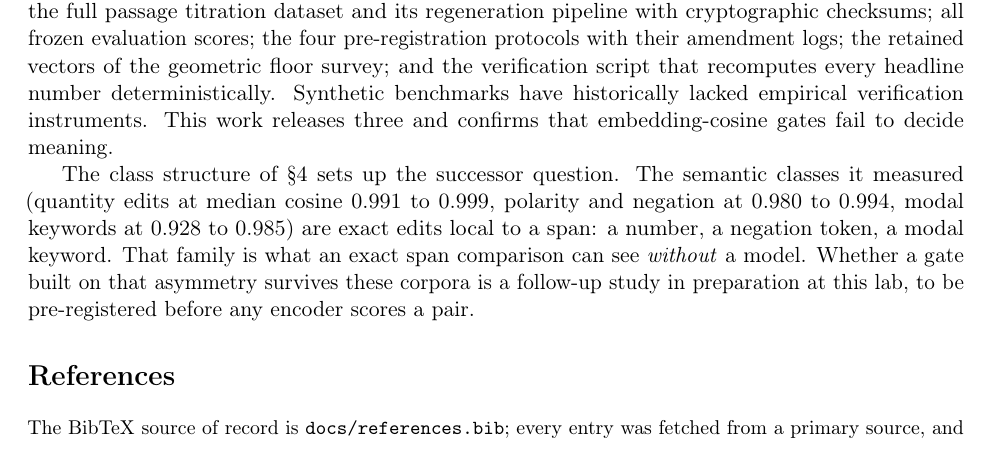
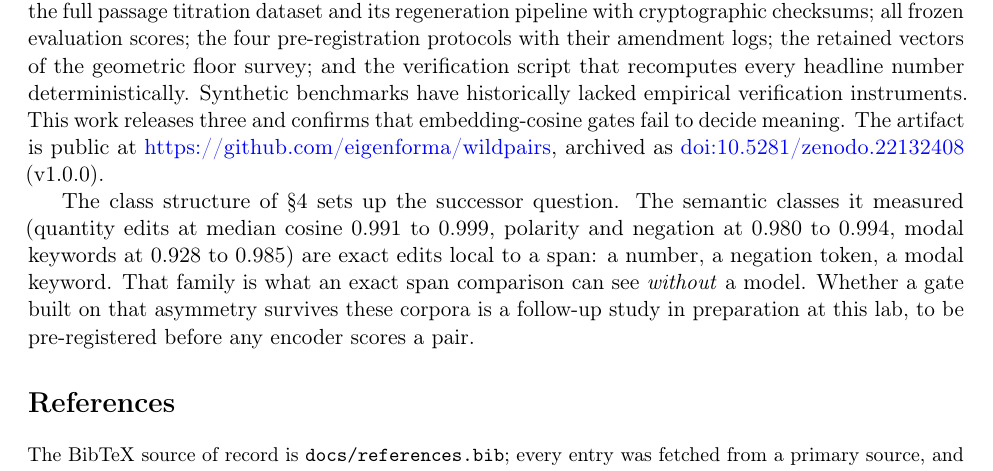
Before and after one commit to eigenforma/wildpairs, a LaTeX paper (docs/arxiv/paper_b.tex): part of page 11 of 18, cut so that both start at the same text. Compiled offline with pdfLaTeX.

Commit message:
DOI into the manuscript, box 6 closed
Version DOI 10.5281/zenodo.22132408 (v1.0.0) enters section 11 of both the
markdown and the tex; the README carries the Zenodo badge and both DOIs
(concept: 10.5281/zenodo.22132407); CITATION.cff carries version, date, and
both identifiers. Tex recompiled clean; 65 of 65 headline numbers recompute.

Co-Authored-By: Claude Fable 5 <noreply@anthropic.com>

```diff
--- a/docs/arxiv/paper_b.tex
+++ b/docs/arxiv/paper_b.tex
@@ -286,7 +286,7 @@ All construct annotations in this study derive from two language model annotator
 
 \section{What we release}
 
-We release the complete research artifact: the frozen IETF errata benchmark at three granularities with audited construct labels; the mined RFC requirement change corpus with validation metadata; the full passage titration dataset and its regeneration pipeline with cryptographic checksums; all frozen evaluation scores; the four pre-registration protocols with their amendment logs; the retained vectors of the geometric floor survey; and the verification script that recomputes every headline number deterministically. Synthetic benchmarks have historically lacked empirical verification instruments. This work releases three and confirms that embedding-cosine gates fail to decide meaning.
+We release the complete research artifact: the frozen IETF errata benchmark at three granularities with audited construct labels; the mined RFC requirement change corpus with validation metadata; the full passage titration dataset and its regeneration pipeline with cryptographic checksums; all frozen evaluation scores; the four pre-registration protocols with their amendment logs; the retained vectors of the geometric floor survey; and the verification script that recomputes every headline number deterministically. Synthetic benchmarks have historically lacked empirical verification instruments. This work releases three and confirms that embedding-cosine gates fail to decide meaning. The artifact is public at \url{https://github.com/eigenforma/wildpairs}, archived as \doilink{10.5281/zenodo.22132408} (v1.0.0).
 
 The class structure of \S4 sets up the successor question. The semantic classes it measured (quantity edits at median cosine 0.991 to 0.999, polarity and negation at 0.980 to 0.994, modal keywords at 0.928 to 0.985) are exact edits local to a span: a number, a negation token, a modal keyword. That family is what an exact span comparison can see \emph{without} a model. Whether a gate built on that asymmetry survives these corpora is a follow-up study in preparation at this lab, to be pre-registered before any encoder scores a pair.
 
```
Also changed, not shown: docs/paper_b_draft_v3.md (+1 -1 lines), README.md, docs/arxiv/paper_b.pdf, 1 other file.
